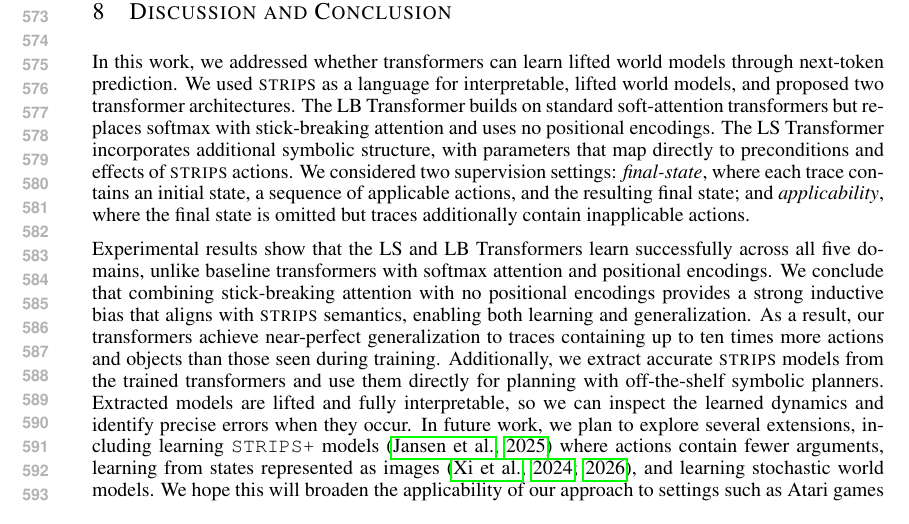
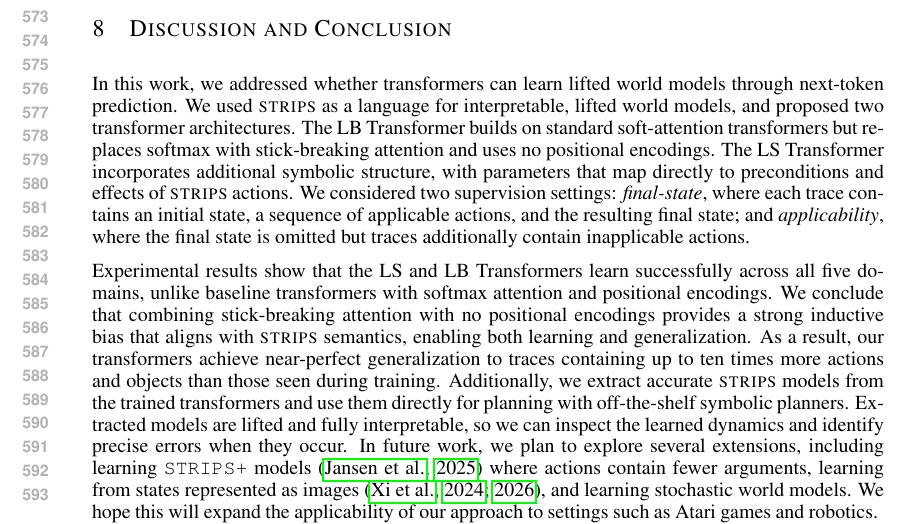
Before and after one commit to vicen/lifted-STRIPS-Transformer-ICLR27, a LaTeX paper (main.tex, which reads discussion_conclusion.tex): part of page 11 of 31, cut so that both start at the same text. Compiled offline with pdfLaTeX.

Commit message:
Carlos: finished Discussion and Conclusion section

```diff
--- a/discussion_conclusion.tex
+++ b/discussion_conclusion.tex
@@ -19,4 +19,4 @@ As a result, our transformers achieve near-perfect generalization to traces cont
 Additionally, we extract accurate \strips models from the trained transformers and use them directly for planning with off-the-shelf symbolic planners.
 Extracted models are lifted and fully interpretable, so we can inspect the learned dynamics and identify precise errors when they occur.
 In future work, we plan to explore several extensions, including learning \texttt{STRIPS+} models \citep{jansen2025incomplete} where actions contain fewer arguments, learning from states represented as images \citep{xi2024neuro,xi2026unsupervised}, and learning stochastic world models.
-We hope this will broaden the applicability of our approach to settings such as Atari games and robotics.
+We hope this will expand the applicability of our approach to settings such as Atari games and robotics.
```
